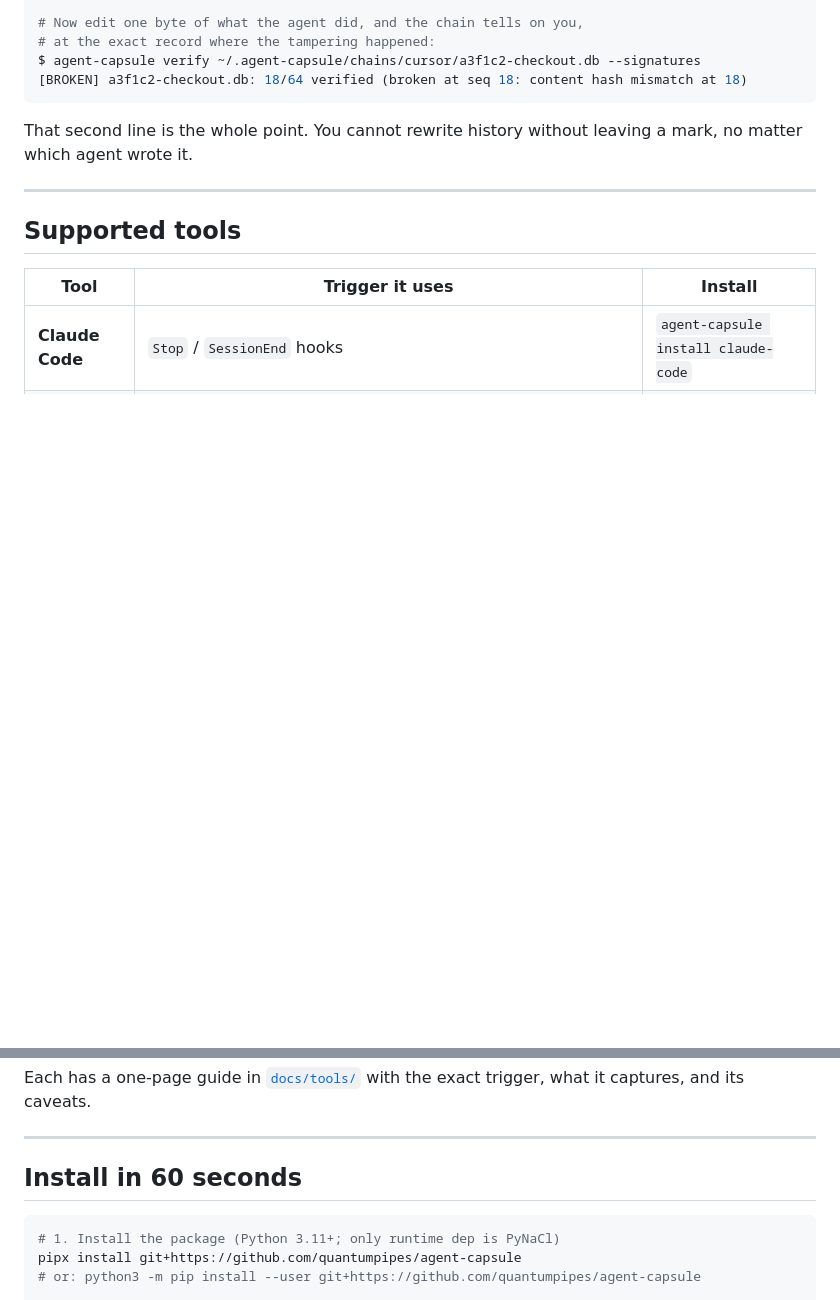
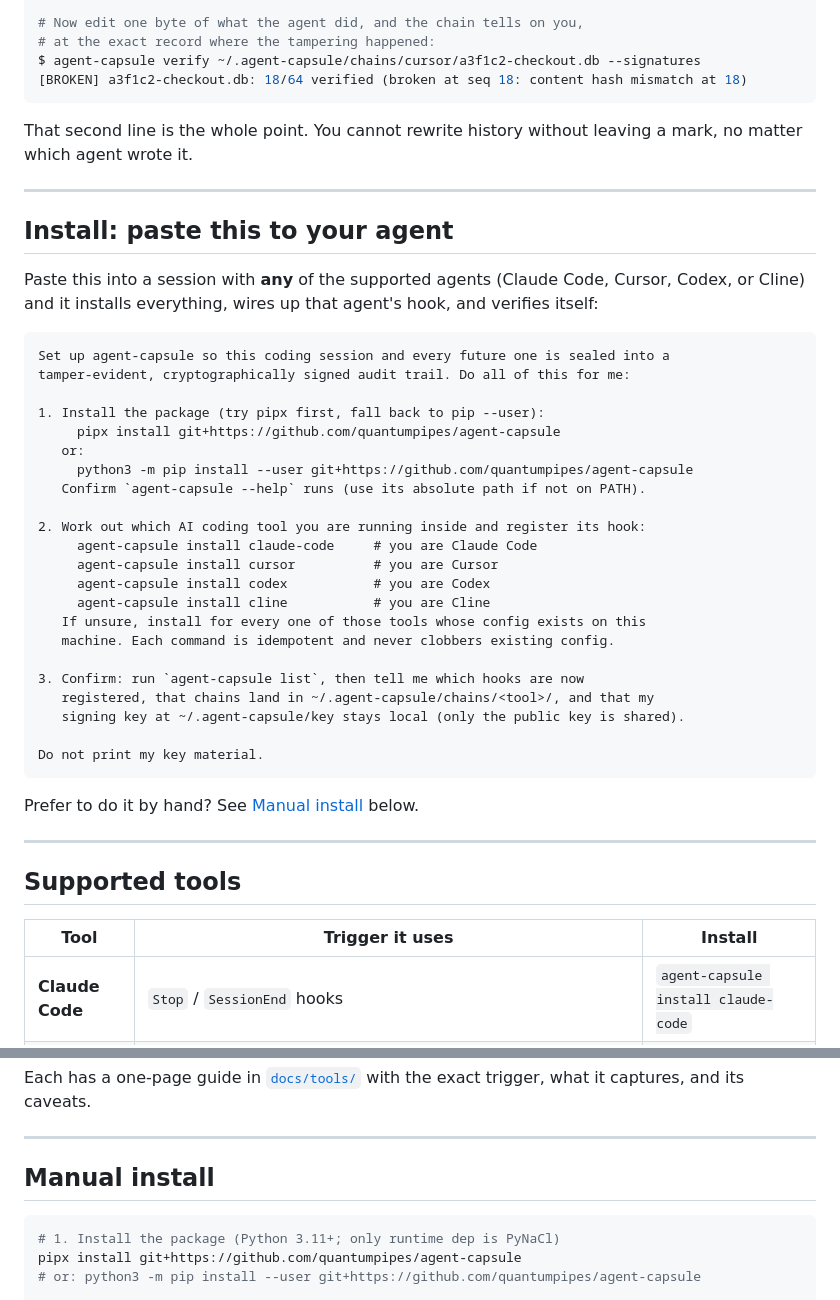
Before and after one commit to quantumpipes/agent-capsule, a Markdown page: README.md, 2 parts joined by grey strips. GitHub-like rendering; blank space fills up the shorter version.

Commit message:
docs: add paste-into-your-agent install prompt near top of README

````diff
--- a/README.md
+++ b/README.md
@@ -43,6 +43,39 @@ That second line is the whole point. You cannot rewrite history without leaving
 
 ---
 
+## Install: paste this to your agent
+
+Paste this into a session with **any** of the supported agents (Claude Code, Cursor, Codex, or Cline) and it installs everything, wires up that agent's hook, and verifies itself:
+
+```text
+Set up agent-capsule so this coding session and every future one is sealed into a
+tamper-evident, cryptographically signed audit trail. Do all of this for me:
+
+1. Install the package (try pipx first, fall back to pip --user):
+     pipx install git+https://github.com/quantumpipes/agent-capsule
+   or:
+     python3 -m pip install --user git+https://github.com/quantumpipes/agent-capsule
+   Confirm `agent-capsule --help` runs (use its absolute path if not on PATH).
+
+2. Work out which AI coding tool you are running inside and register its hook:
+     agent-capsule install claude-code     # you are Claude Code
+     agent-capsule install cursor          # you are Cursor
+     agent-capsule install codex           # you are Codex
+     agent-capsule install cline           # you are Cline
+   If unsure, install for every one of those tools whose config exists on this
+   machine. Each command is idempotent and never clobbers existing config.
+
+3. Confirm: run `agent-capsule list`, then tell me which hooks are now
+   registered, that chains land in ~/.agent-capsule/chains/<tool>/, and that my
+   signing key at ~/.agent-capsule/key stays local (only the public key is shared).
+
+Do not print my key material.
+```
+
+Prefer to do it by hand? See [Manual install](#manual-install) below.
+
+---
+
 ## Supported tools
 
 | Tool | Trigger it uses | Install |
@@ -56,7 +89,7 @@ Each has a one-page guide in [`docs/tools/`](docs/tools/) with the exact trigger
 
 ---
 
-## Install in 60 seconds
+## Manual install
 
 ```bash
 # 1. Install the package (Python 3.11+; only runtime dep is PyNaCl)
````
